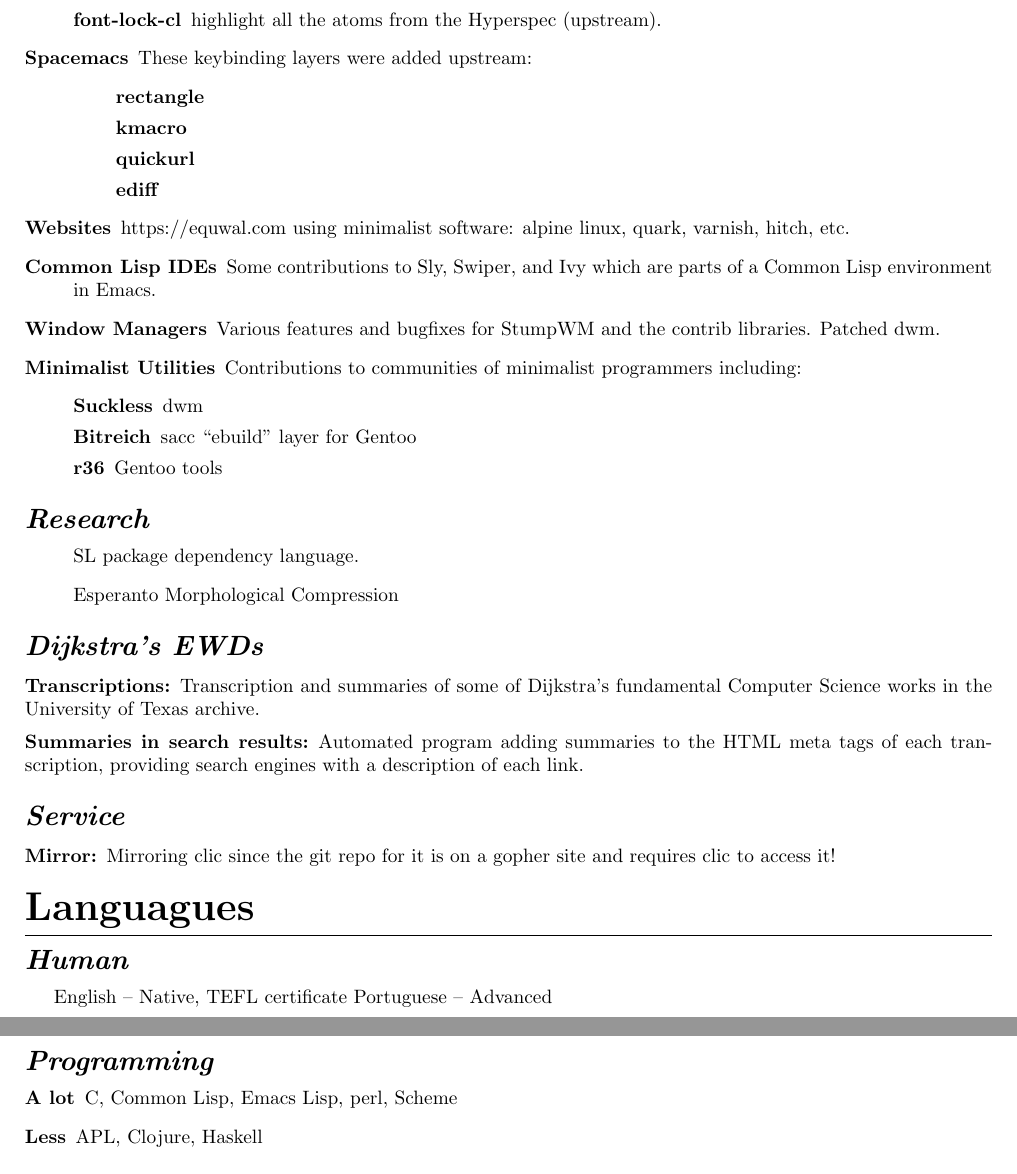
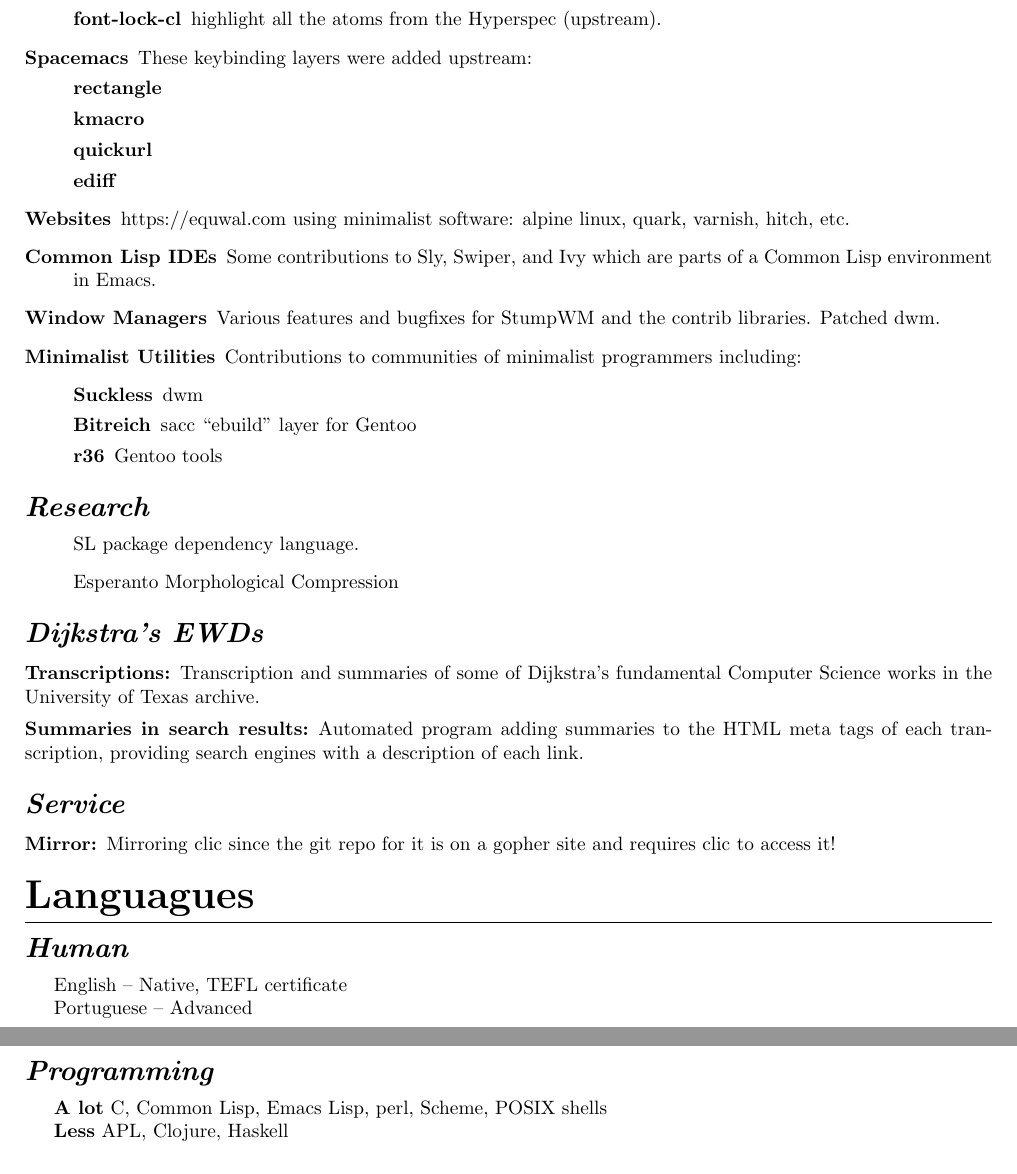
Before and after one commit to equwal/resume-template, a LaTeX CV (resume.tex): two parts of pages 1 and 2 of 2, joined at a grey line, cut so that both start at the same text. Compiled offline with pdfLaTeX.

Commit message:
Remove unnecessary list environments.

```diff
--- a/resume.tex
+++ b/resume.tex
@@ -19,12 +19,14 @@
         \end{description}
 }
 \item [Spacemacs]{{These keybinding layers were added upstream:}
-    \begin{itemize}[\\]
-        \item{\bfseries rectangle}
-        \item{\bfseries kmacro}
-        \item{\bfseries quickurl}
-        \item{\bfseries ediff}
-    \end{itemize}
+
+        {\bfseries rectangle}
+
+        {\bfseries kmacro}
+
+        {\bfseries quickurl}
+
+        {\bfseries ediff}
 }
 
 
@@ -55,12 +57,12 @@
 \section{Languagues}
 \subsection{Human}
 English -- Native, TEFL certificate
+
 Portuguese -- Advanced
 \subsection{Programming}
-\begin{description}
-    \item[A lot] C, Common Lisp, Emacs Lisp, perl, Scheme
-    \item[Less] APL, Clojure, Haskell
-\end{description}
+{\bfseries A lot} C, Common Lisp, Emacs Lisp, perl, Scheme, POSIX shells
+
+{\bfseries Less} APL, Clojure, Haskell
 \subsection{Markup}
 {\LaTeX}, HTML, CSS, roff, org
 
```
